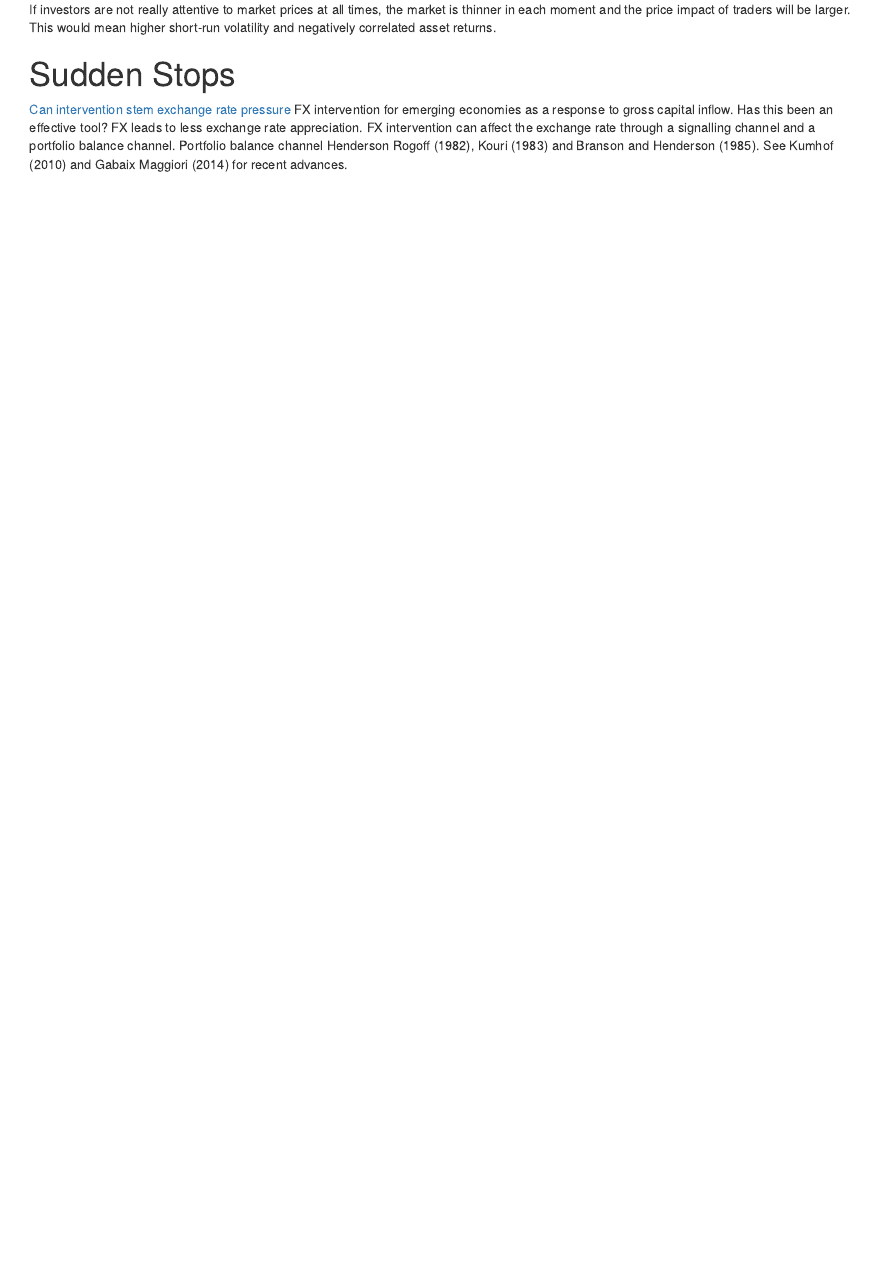
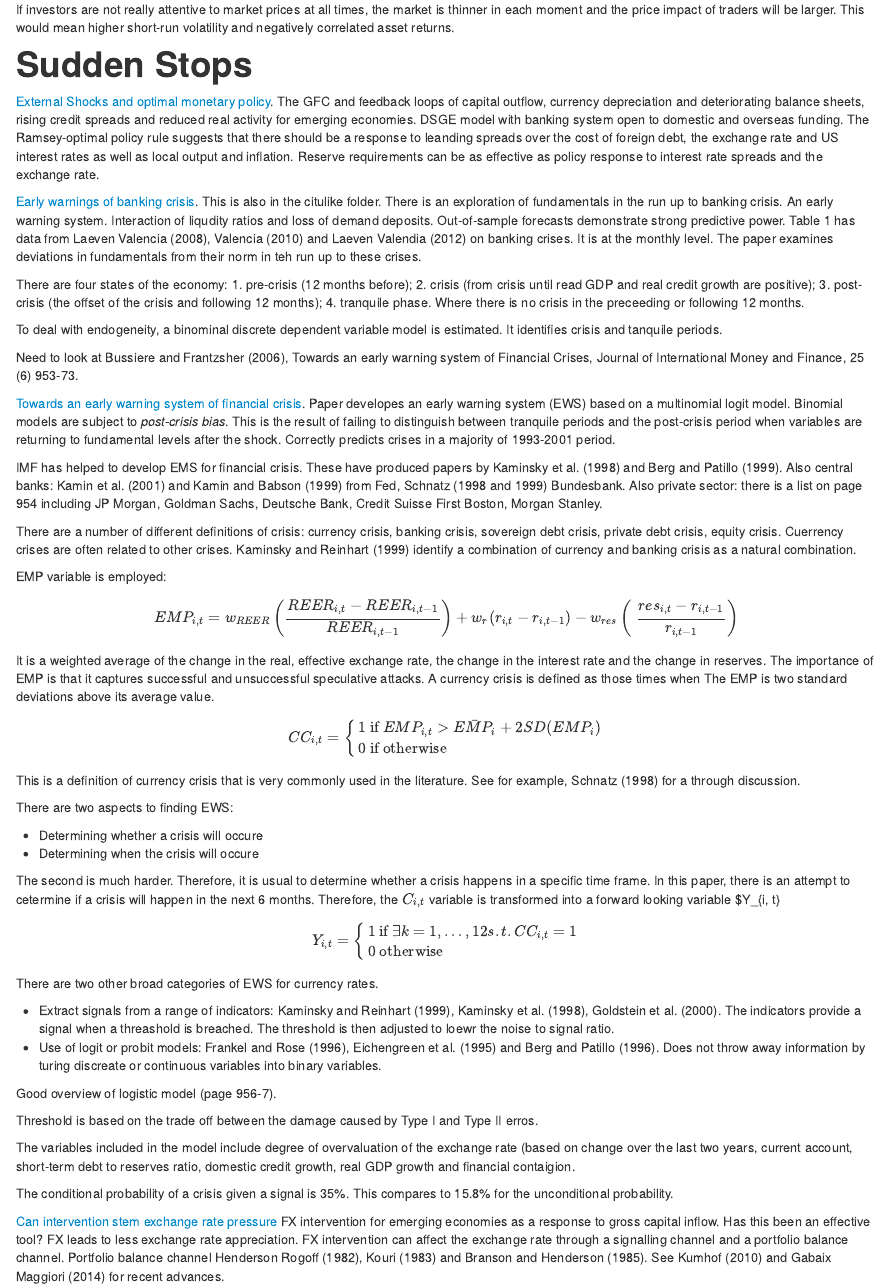
Before and after one commit to RobHayward/Research, an R Markdown document (ResearchNotes.Rmd): the page in a window 1100 px wide, from 2040 px down before the commit and from 1980 px down after it, so that both start at the same text. The pictures show the output file ResearchNotes.html that the author committed with the source, opened offline.

Commit message:
Updated Research notes

```diff
--- a/ResearchNotes.Rmd
+++ b/ResearchNotes.Rmd
@@ -60,6 +60,67 @@ The financial crisis provide an example of cases where the depletion of dealer c
 If investors are not really attentive to market prices at all times, the market is thinner in each moment and the price impact of traders will be larger. This would mean higher short-run volatility and negatively correlated asset returns.
 
 #Sudden Stops
+[External Shocks and optimal monetary policy](http://www.bis.org/publ/work528.htm).  The GFC and feedback loops of capital outflow, currency depreciation and deteriorating balance sheets, rising credit spreads and reduced real activity for emerging economies. DSGE model with banking system open to domestic and overseas funding. The Ramsey-optimal policy rule suggests that there should be a response to leanding spreads over the cost of foreign debt, the exchange rate and US interest rates as well as local output and inflation. Reserve requirements can be as effective as policy response to interest rate spreads and the exchange rate.
+
+[Early warnings of banking crisis](http://www.sciencedirect.com/science/article/pii/S0261560615001928).  This is also in the citulike folder.  There is an exploration of fundamentals in the run up to banking crisis. An early warning system. Interaction of liqudity ratios and loss of demand deposits. Out-of-sample forecasts demonstrate strong predictive power. Table 1 has data from Laeven Valencia (2008), Valencia (2010) and Laeven Valendia (2012) on banking crises.  It is at the monthly level. The paper examines deviations in fundamentals from their norm in teh run up to these crises.
+
+There are four states of the economy:
+1. pre-crisis (12 months before);
+2. crisis (from crisis until read GDP and real credit growth are positive);
+3. post-crisis (the offset of the crisis and following 12 months);
+4. tranquile phase. Where there is no crisis in the preceeding or following 12 months.
+
+To deal with endogeneity, a binominal discrete dependent variable model is estimated. It identifies crisis and tanquile periods.
+
+Need to look at Bussiere and Frantzsher (2006), Towards an early warning system of Financial Crises, Journal of International Money and Finance, 25 (6) 953-73.
+
+[Towards an early warning system of financial crisis](http://www.citeulike.org/user/RobHayward/article/13841902).  Paper developes an early warning system (EWS) based on a multinomial logit model. Binomial models are subject to *post-crisis bias*. This is the result of failing to distinguish between tranquile periods and the post-crisis period when variables are returning to fundamental levels after the shock. Correctly predicts crises in a majority of 1993-2001 period.
+
+IMF has helped to develop EMS for financial crisis. These have produced papers by Kaminsky et al. (1998) and Berg and Patillo (1999).  Also central banks: Kamin et al. (2001) and Kamin and Babson (1999) from Fed, Schnatz (1998 and 1999) Bundesbank.  Also private sector:  there is a list on page 954 including JP Morgan, Goldman Sachs, Deutsche Bank, Credit Suisse First Boston, Morgan Stanley.
+
+There are a number of different definitions of crisis: currency crisis, banking crisis, sovereign debt crisis, private debt crisis, equity crisis. Cuerrency crises are often related to other crises. Kaminsky and Reinhart (1999) identify a combination of currency and banking crisis as a natural combination.
+
+EMP variable is employed:
+
+$$EMP_{i,t} = w_{REER} \left (\frac{REER_{i,t} - REER_{i, t-1}}{REER_{i, t-1}} \right ) + w_r (r_{i, t} - r_{i, t-1}) - w_{res} \left (\ \frac{res_{i, t} - r_{i, t-1}}{r_{i, t-1}} \right ) $$
+
+It is a weighted average of the change in the real, effective exchange rate, the change in the interest rate and the change in reserves. The importance of EMP is that it captures successful and unsuccessful speculative attacks. A currency crisis is defined as those times when The EMP is two standard deviations above its average value.
+
+$$  CC_{i, t} =
+    \begin{cases}
+    1 \text{ if } EMP_{i, t} > \bar{EMP_i} + 2SD(EMP_i)\\
+    0 \text{ if otherwise}
+    \end{cases}
+   $$
+This is a definition of currency crisis that is very commonly used in the literature. See for example, Schnatz (1998) for a through discussion.
+
+There are two aspects to finding EWS:
+
+* Determining whether a crisis will occure
+* Determining when the crisis will occure
+
+The second is much harder. Therefore, it is usual to determine whether a crisis happens in a specific time frame.  In this paper, there is an attempt to cetermine if a crisis will happen in the next 6 months. Therefore, the $C_{i, t}$ variable is transformed into a forward looking variable $Y_{i, t}
+
+$$ Y_{i, t} =
+    \begin{cases}
+    1 \text{ if } \exists k = 1, \dots, 12 s.t. CC_{i, t} = 1\\
+    0 \text{ otherwise}
+    \end{cases}
+$$
+
+There are two other broad categories of EWS for currency rates.
+
+* Extract signals from a range of indicators: Kaminsky and Reinhart (1999), Kaminsky et al. (1998), Goldstein et al. (2000).  The indicators provide a signal when a threashold is breached. The threshold is then adjusted to loewr the noise to signal ratio.
+* Use of logit or probit models: Frankel and Rose (1996), Eichengreen et al. (1995) and Berg and Patillo (1996). Does not throw away information by turing discreate or continuous variables into binary variables.
+
+Good overview of logistic model (page 956-7).
+
+Threshold is based on the trade off between the damage caused by Type I and Type II erros.
+
+The variables included in the model include degree of overvaluation of the exchange rate (based on change over the last two years, current account, short-term debt to reserves ratio, domestic credit growth, real GDP growth and financial  contaigion.
+
+The conditional probability of a crisis given a signal is 35%.  This compares to 15.8\% for the unconditional probability.
+
 [Can intervention stem exchange rate pressure](http://www.imf.org/external/pubs/cat/longres.aspx?sk=43090.0)
 FX intervention for emerging economies as a response to gross capital inflow. Has this been an effective tool? FX leads to less exchange rate appreciation. FX intervention can affect the exchange rate through a signalling channel and a portfolio balance channel. Portfolio balance channel Henderson Rogoff (1982), Kouri (1983) and Branson and Henderson (1985).  See Kumhof (2010) and Gabaix Maggiori (2014) for recent advances.
 
```
Also changed, not shown: ResearchNotes.html.
